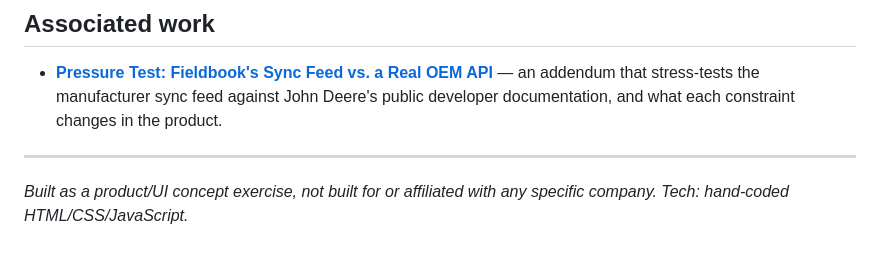
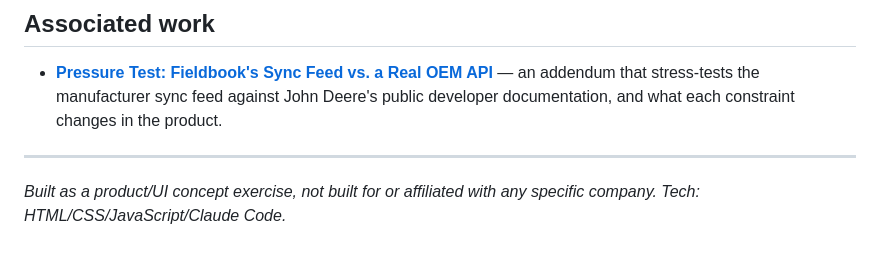
Before and after one commit to BittersweetCappuccino/fieldbook, a Markdown page: README.md, the part around the change. GitHub-like rendering.

Commit message:
Update technology stack description in README

```diff
--- a/README.md
+++ b/README.md
@@ -42,4 +42,4 @@ That's the insight the concept is built around: a DMS replacing a paper system t
 
 ---
 
-*Built as a product/UI concept exercise, not built for or affiliated with any specific company. Tech: hand-coded HTML/CSS/JavaScript.*
+*Built as a product/UI concept exercise, not built for or affiliated with any specific company. Tech: HTML/CSS/JavaScript/Claude Code.*
```
